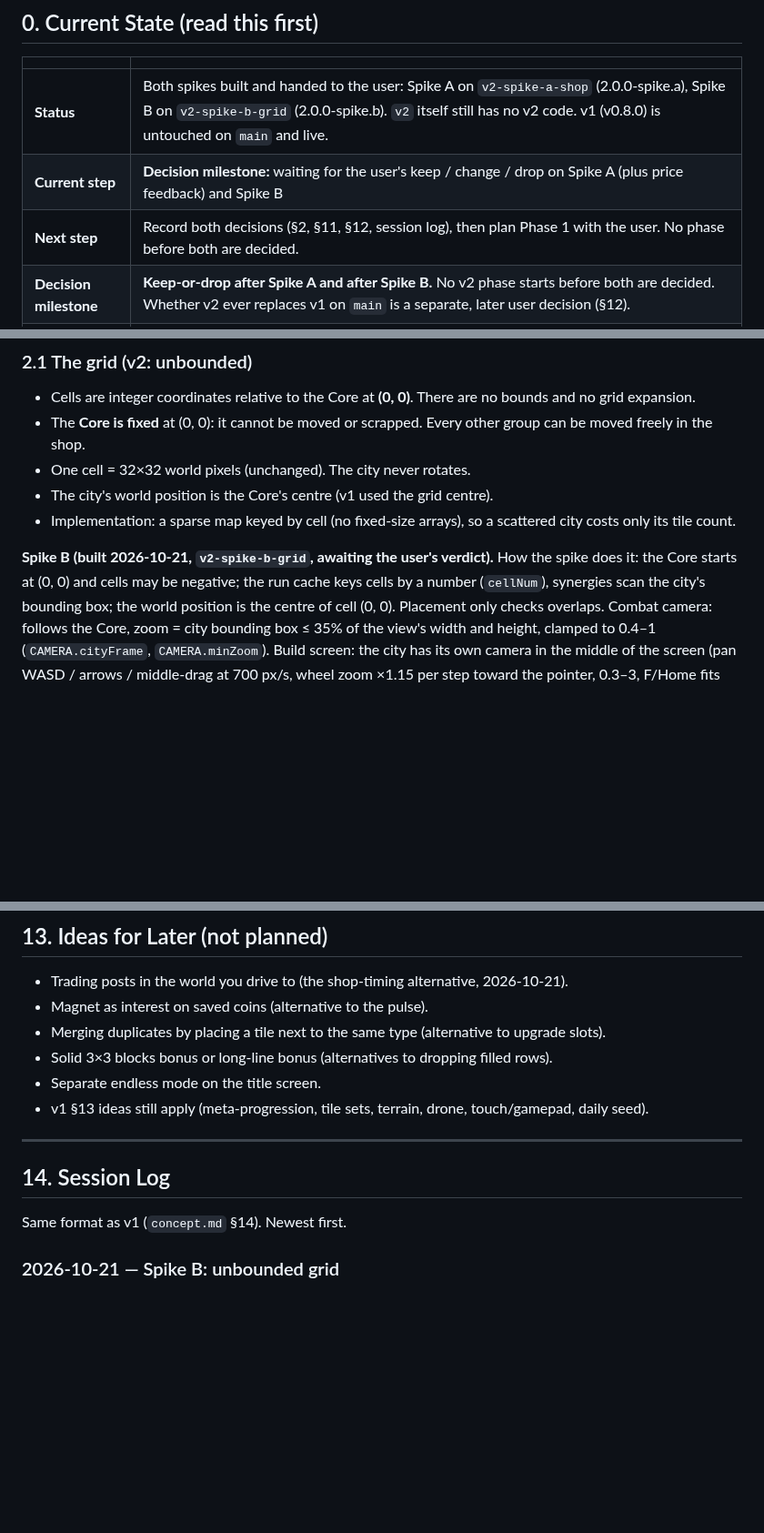
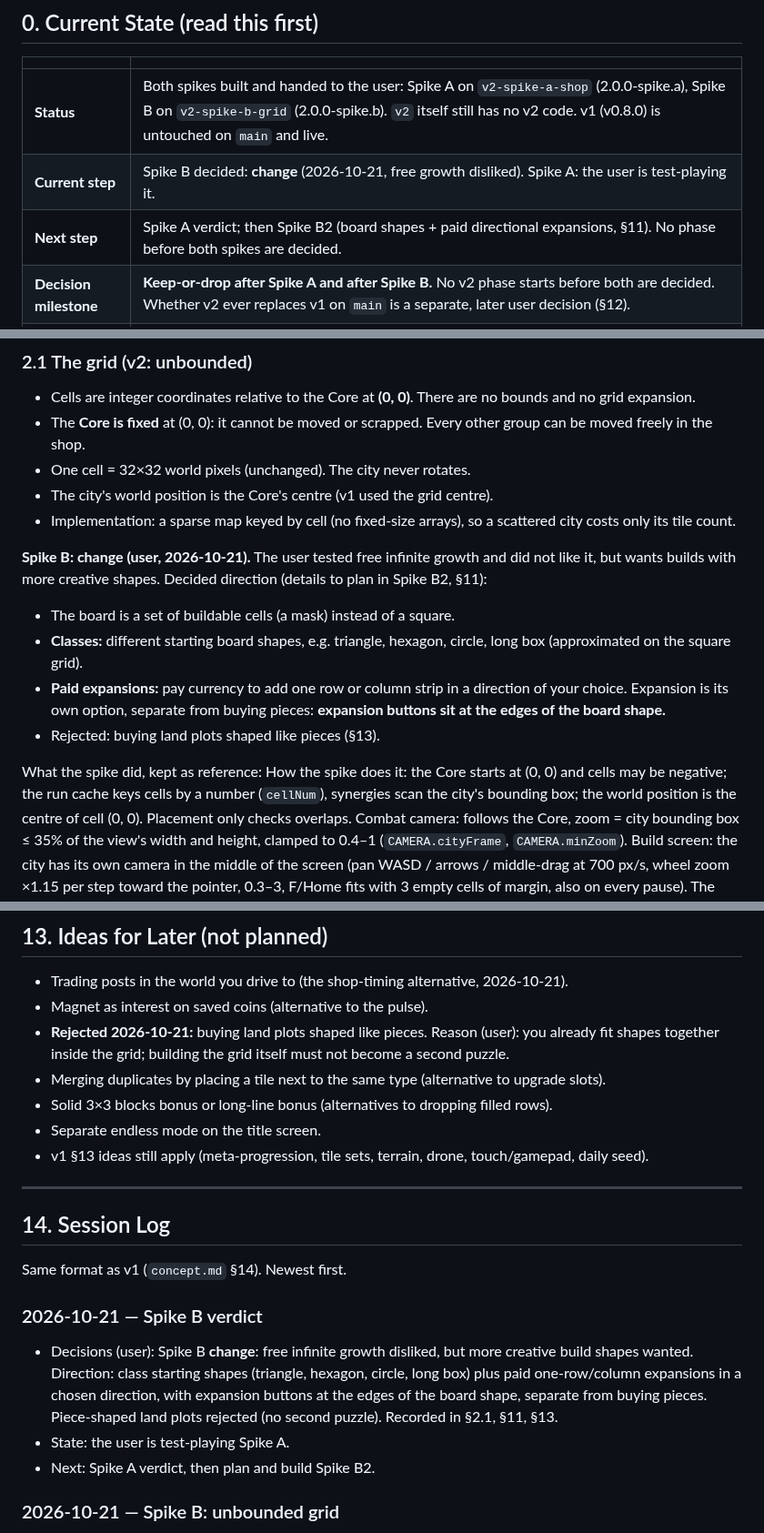
Before and after one commit to lead0lead/rolling-bastion, a Markdown page: concept-v2.md, 3 parts joined by grey strips. Shown at 91% size. Rendered like a GitHub page; blank space fills up the shorter version.

Commit message:
Record Spike B verdict: change to board shapes and paid expansions
Co-Authored-By: Claude Opus 5.5 <noreply@anthropic.com>

```diff
--- a/concept-v2.md
+++ b/concept-v2.md
@@ -62,8 +62,8 @@ with no memory of earlier ones; this file and the git history are all it has.
 | | |
 |---|---|
 | **Status** | Both spikes built and handed to the user: Spike A on `v2-spike-a-shop` (2.0.0-spike.a), Spike B on `v2-spike-b-grid` (2.0.0-spike.b). `v2` itself still has no v2 code. v1 (v0.8.0) is untouched on `main` and live. |
-| **Current step** | **Decision milestone:** waiting for the user's keep / change / drop on Spike A (plus price feedback) and Spike B |
-| **Next step** | Record both decisions (§2, §11, §12, session log), then plan Phase 1 with the user. No phase before both are decided. |
+| **Current step** | Spike B decided: **change** (2026-10-21, free growth disliked). Spike A: the user is test-playing it. |
+| **Next step** | Spike A verdict; then Spike B2 (board shapes + paid directional expansions, §11). No phase before both spikes are decided. |
 | **Decision milestone** | **Keep-or-drop after Spike A and after Spike B.** No v2 phase starts before both are decided. Whether v2 ever replaces v1 on `main` is a separate, later user decision (§12). |
 | **Branches** | `main` = v1, live (every push redeploys). `v2` = v2 integration branch (not deployed). Spikes `v2-spike-<letter>-<topic>`, phases `v2-phase-N-<topic>`, both from `v2`. |
 | **Version** | Spikes: `2.0.0-spike.a`, `2.0.0-spike.b` (on their branches only); `v2` still says 0.8.0. Labels: spikes `2.0.0-spike.a`, `2.0.0-spike.b`; phases `2.0.0-alpha.N`. |
@@ -130,8 +130,19 @@ not mentioned here works as in v1 (`concept.md` §2).
 - Implementation: a sparse map keyed by cell (no fixed-size arrays), so a
   scattered city costs only its tile count.
 
-**Spike B (built 2026-10-21, `v2-spike-b-grid`, awaiting the user's
-verdict).** How the spike does it: the Core starts at (0, 0) and cells may
+**Spike B: change (user, 2026-10-21).** The user tested free infinite
+growth and did not like it, but wants builds with more creative shapes.
+Decided direction (details to plan in Spike B2, §11):
+
+- The board is a set of buildable cells (a mask) instead of a square.
+- **Classes:** different starting board shapes, e.g. triangle, hexagon,
+  circle, long box (approximated on the square grid).
+- **Paid expansions:** pay currency to add one row or column strip in a
+  direction of your choice. Expansion is its own option, separate from
+  buying pieces: **expansion buttons sit at the edges of the board shape.**
+- Rejected: buying land plots shaped like pieces (§13).
+
+What the spike did, kept as reference: How the spike does it: the Core starts at (0, 0) and cells may
 be negative; the run cache keys cells by a number (`cellNum`), synergies
 scan the city's bounding box; the world position is the centre of cell
 (0, 0). Placement only checks overlaps. Combat camera: follows the Core,
@@ -593,6 +605,9 @@ start early if the user asks.
 - Trading posts in the world you drive to (the shop-timing alternative,
   2026-10-21).
 - Magnet as interest on saved coins (alternative to the pulse).
+- **Rejected 2026-10-21:** buying land plots shaped like pieces. Reason
+  (user): you already fit shapes together inside the grid; building the
+  grid itself must not become a second puzzle.
 - Merging duplicates by placing a tile next to the same type (alternative to
   upgrade slots).
 - Solid 3×3 blocks bonus or long-line bonus (alternatives to dropping
@@ -606,6 +621,16 @@ start early if the user asks.
 ## 14. Session Log
 
 Same format as v1 (`concept.md` §14). Newest first.
+
+### 2026-10-21 — Spike B verdict
+- Decisions (user): Spike B **change**: free infinite growth disliked, but
+  more creative build shapes wanted. Direction: class starting shapes
+  (triangle, hexagon, circle, long box) plus paid one-row/column
+  expansions in a chosen direction, with expansion buttons at the edges of
+  the board shape, separate from buying pieces. Piece-shaped land plots
+  rejected (no second puzzle). Recorded in §2.1, §11, §13.
+- State: the user is test-playing Spike A.
+- Next: Spike A verdict, then plan and build Spike B2.
 
 ### 2026-10-21 — Spike B: unbounded grid
 - Done: Spike B on `v2-spike-b-grid` from `v2` (commit 2c780dc, not
```
Also changed, not shown: other parts of concept-v2.md (+1 -0 lines).
